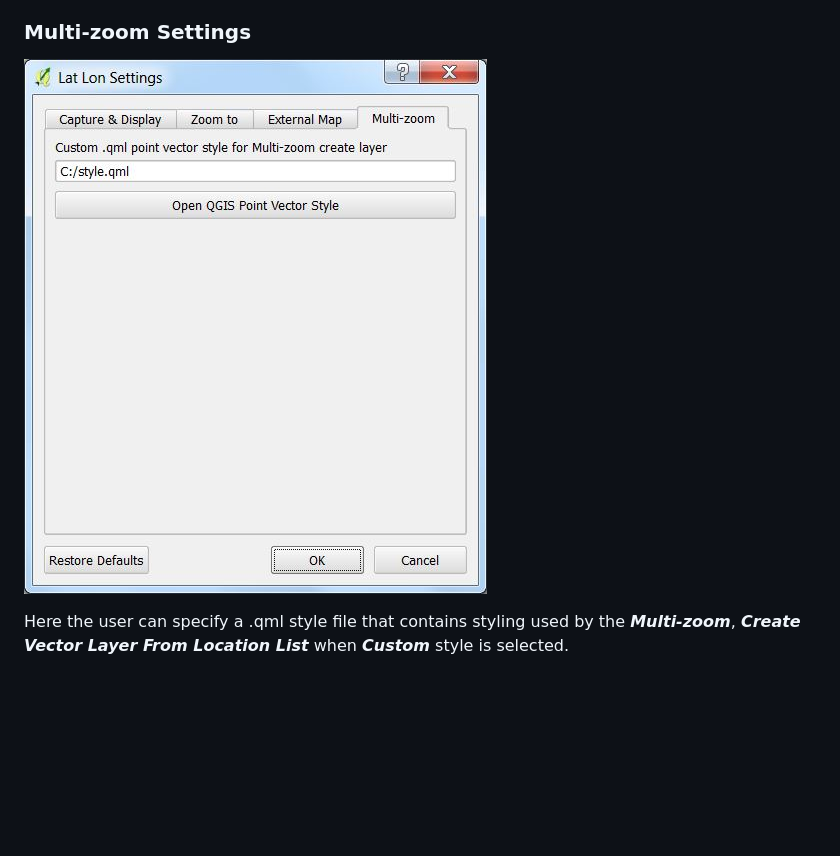
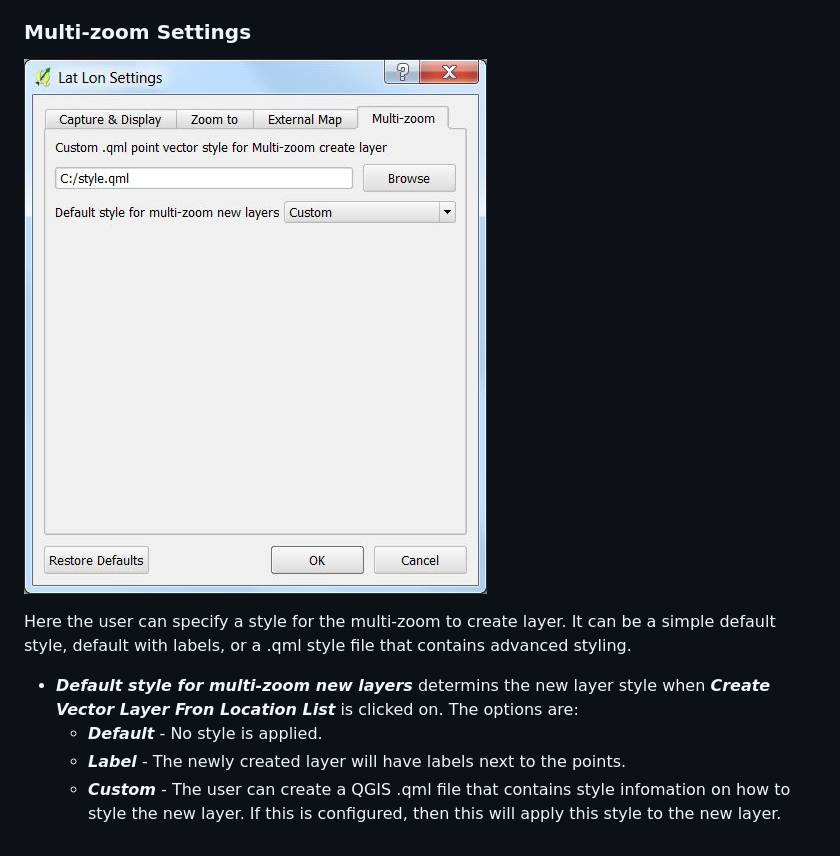
Before and after one commit to NationalSecurityAgency/qgis-latlontools-plugin, a Markdown page: readme.md, the part around one of its changes. Drawn GitHub-style; pictures changed too: doc/settings4.jpg; blank space fills up the shorter version.

```diff
--- a/readme.md
+++ b/readme.md
@@ -123,4 +119,9 @@ Here you can ***Select an External Map Provider***. The options are:
 
 ![Multi-zoom Settings](doc/settings4.jpg)
 
-Here the user can specify a .qml style file that contains styling used by the ***Multi-zoom***, ***Create Vector Layer From Location List*** when ***Custom*** style is selected.
+Here the user can specify a style for the multi-zoom to create layer. It can be a simple default style, default with labels, or a .qml style file that contains advanced styling.
+
+* ***Default style for multi-zoom new layers*** determins the new layer style when ***Create Vector Layer Fron Location List*** is clicked on. The options are:
+    * ***Default*** - No style is applied.
+    * ***Label*** - The newly created layer will have labels next to the points.
+    * ***Custom*** - The user can create a QGIS .qml file that contains style infomation on how to style the new layer. If this is configured, then this will apply this style to the new layer.
```
Also changed, not shown: other parts of readme.md (+3 -7 lines), doc/multizoom.jpg, 5 other files.
